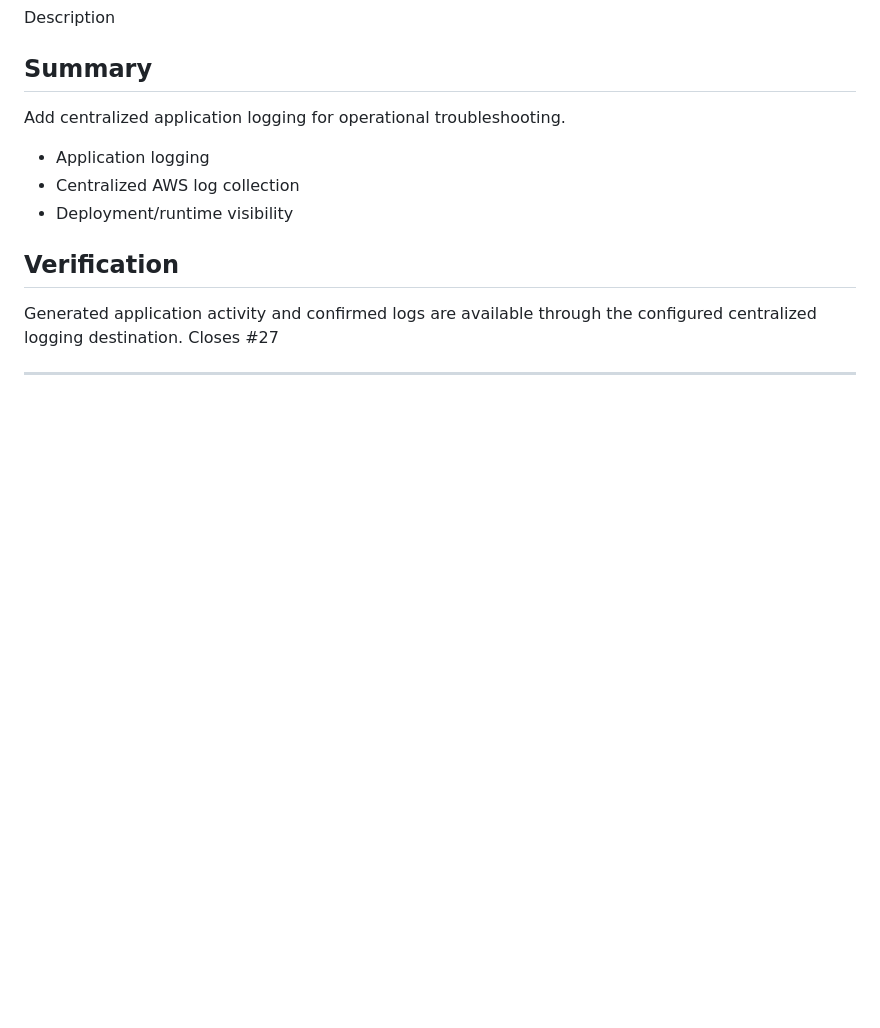
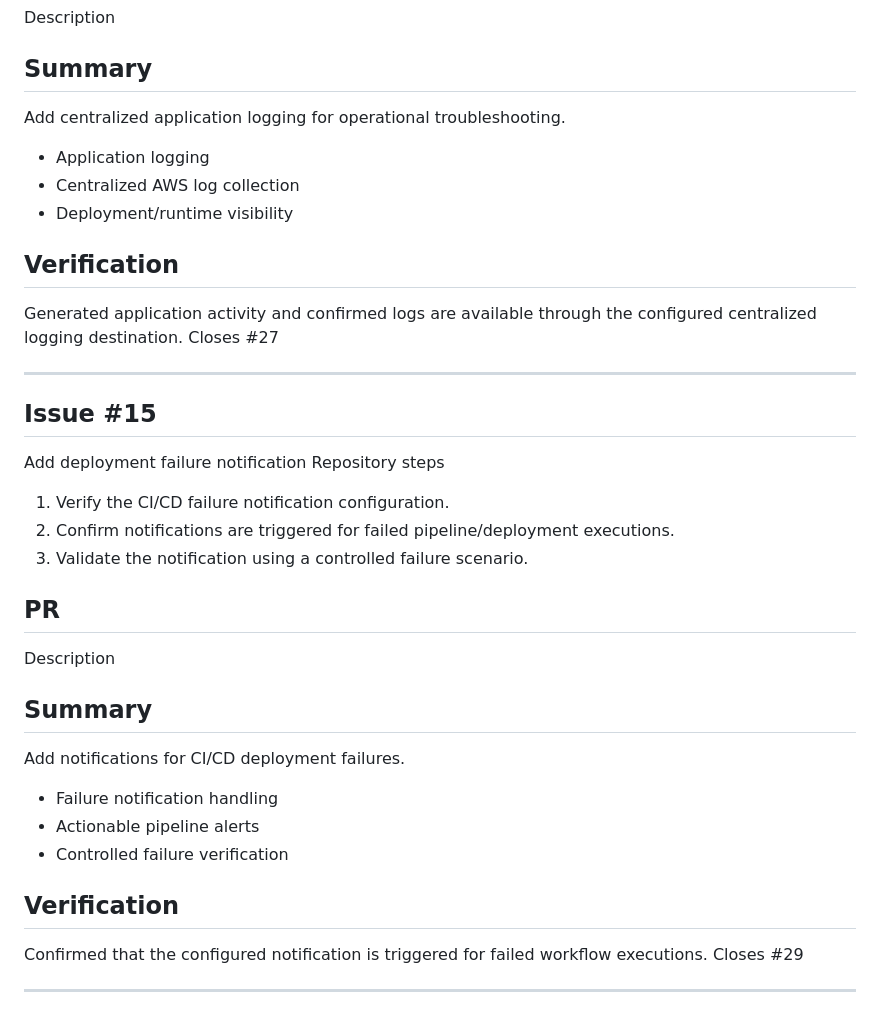
Before and after one commit to josephmj0303/barista-cafe-devops-platform, a Markdown page: docs/issue-and-pr-implementation.md, the part around the change. Rendered like a GitHub page; blank space fills up the shorter version.

Commit message:
feat: add CI/CD failure notifications

```diff
--- a/docs/issue-and-pr-implementation.md
+++ b/docs/issue-and-pr-implementation.md
@@ -292,3 +292,22 @@ Generated application activity and confirmed logs are available through the conf
 Closes #27
 
 ---
+
+## Issue #15
+Add deployment failure notification
+Repository steps
+1. Verify the CI/CD failure notification configuration.
+2. Confirm notifications are triggered for failed pipeline/deployment executions.
+3. Validate the notification using a controlled failure scenario.
+## PR
+Description
+## Summary
+Add notifications for CI/CD deployment failures.
+- Failure notification handling
+- Actionable pipeline alerts
+- Controlled failure verification
+## Verification
+Confirmed that the configured notification is triggered for failed workflow executions.
+Closes #29
+
+---
```
